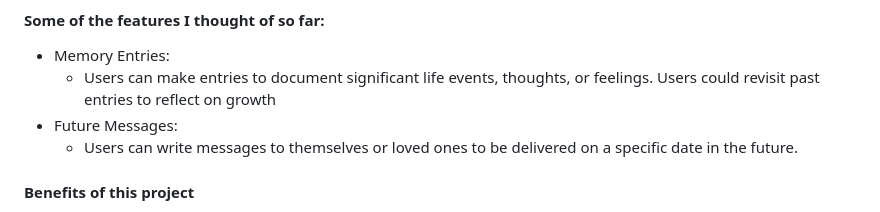
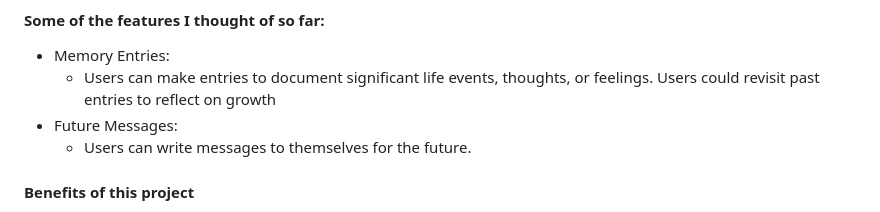
Before and after one commit to kosall5220/sep11-freedom-project, a Markdown page: blog/entry01.md, the part around the change. GitHub-like rendering.

Commit message:
edit text

```diff
--- a/blog/entry01.md
+++ b/blog/entry01.md
@@ -15,7 +15,7 @@ For the “Freedom Project”, I want to make a web application designed to help
     * Users can make entries to document significant life events, thoughts, or feelings.
  Users could revisit past entries to reflect on growth
 * Future Messages:
-    * Users can write messages to themselves or loved ones to be delivered on a specific date in the future.
+    * Users can write messages to themselves for the future.
 
 #### Benefits of this project
 * Promotes reflection and personal growth.
```
